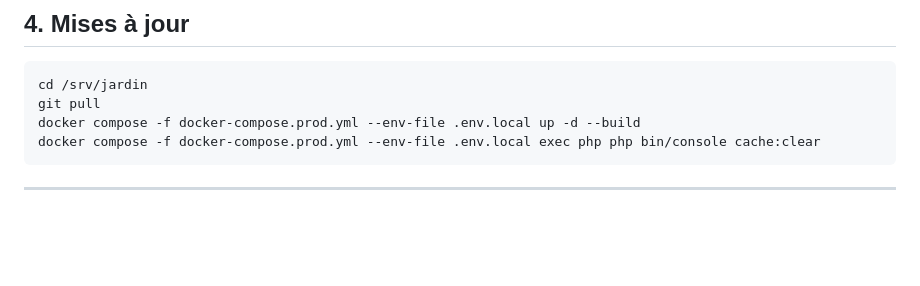
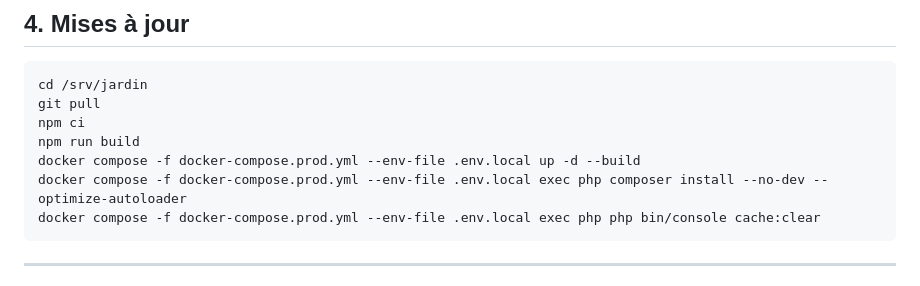
Before and after one commit to PhRaz/Jardin, a Markdown page: DEPLOIEMENT.md, the part around the change. Rendered like a GitHub page; blank space fills up the shorter version.

Commit message:
DEPLOIEMENT.md : ajouter npm ci + npm run build dans la procédure de mise à jour
Co-Authored-By: Claude Sonnet 4.6 <noreply@anthropic.com>

````diff
--- a/DEPLOIEMENT.md
+++ b/DEPLOIEMENT.md
@@ -81,7 +81,10 @@ Le site est accessible sur **`http://IP_DU_SERVEUR`**.
 ```bash
 cd /srv/jardin
 git pull
+npm ci
+npm run build
 docker compose -f docker-compose.prod.yml --env-file .env.local up -d --build
+docker compose -f docker-compose.prod.yml --env-file .env.local exec php composer install --no-dev --optimize-autoloader
 docker compose -f docker-compose.prod.yml --env-file .env.local exec php php bin/console cache:clear
 ```
 
````
